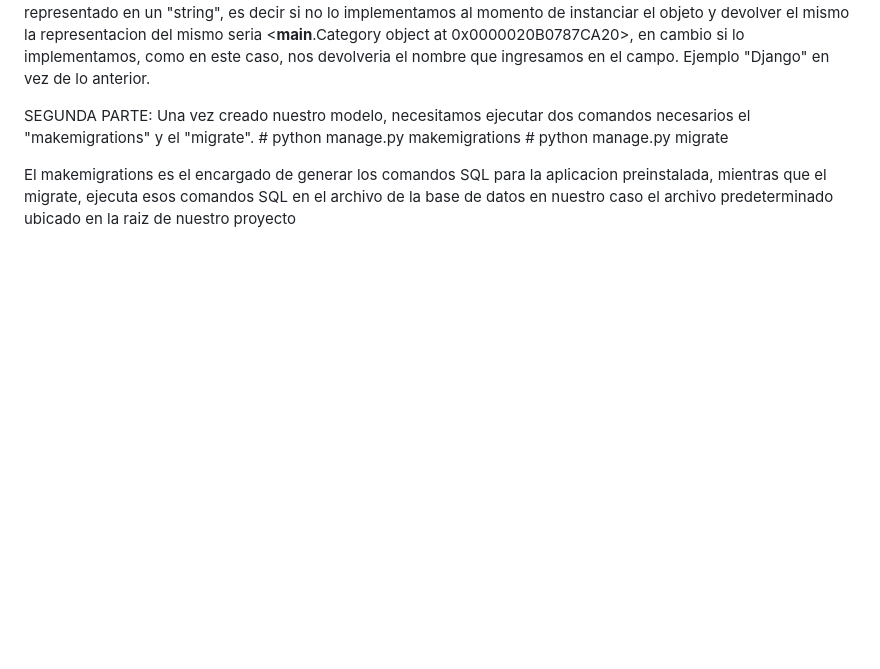
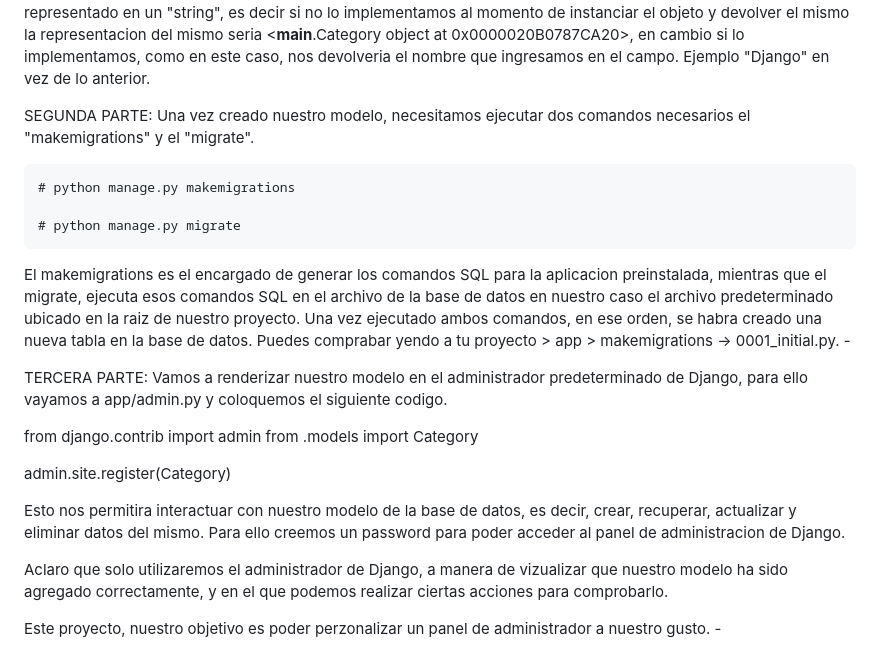
Before and after one commit to Iralak07/Aplicacio-n-web-CRUD-con-Django-JavaScript-y-Ajax-, a Markdown page: README.md, the part around the change. GitHub-like rendering; blank space fills up the shorter version.

```diff
--- a/README.md
+++ b/README.md
@@ -49,7 +49,23 @@ PRIMERA PARTE:
 
 
 SEGUNDA PARTE: Una vez creado nuestro modelo, necesitamos ejecutar dos comandos necesarios el "makemigrations" y el "migrate".
+
     # python manage.py makemigrations
+
     # python manage.py migrate
 
- El makemigrations es el encargado de generar los comandos SQL para la aplicacion preinstalada, mientras que el migrate, ejecuta esos comandos SQL en el archivo de la base de datos en nuestro caso el archivo predeterminado ubicado en la raiz de nuestro proyecto
+ El makemigrations es el encargado de generar los comandos SQL para la aplicacion preinstalada, mientras que el migrate, ejecuta esos comandos SQL en el archivo de la base de datos en nuestro caso el archivo predeterminado ubicado en la raiz de nuestro proyecto. Una vez ejecutado ambos comandos, en ese orden, se habra creado una nueva tabla en la base de datos. Puedes comprabar yendo a tu proyecto > app > makemigrations -> 0001_initial.py. -
+
+TERCERA PARTE: Vamos a renderizar nuestro modelo en el administrador predeterminado de Django, para ello vayamos a app/admin.py y coloquemos el siguiente codigo.
+
+  from django.contrib import admin
+  from .models import Category
+
+  admin.site.register(Category)
+
+
+Esto nos permitira interactuar con nuestro modelo de la base de datos, es decir, crear, recuperar, actualizar y eliminar datos del mismo. Para ello creemos un password para poder acceder al panel de administracion de Django.
+
+Aclaro que solo utilizaremos el administrador de Django, a manera de vizualizar que nuestro modelo ha sido agregado correctamente, y en el que podemos realizar ciertas acciones para comprobarlo.
+
+Este proyecto, nuestro objetivo es poder perzonalizar un panel de administrador a nuestro gusto. -
```
